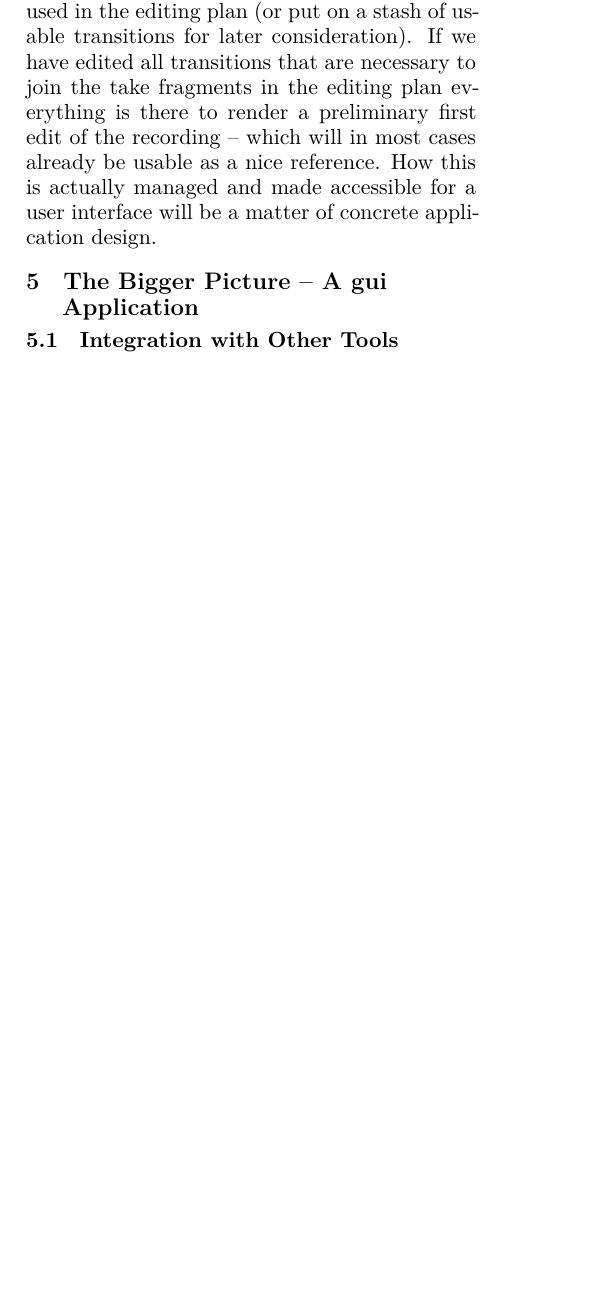
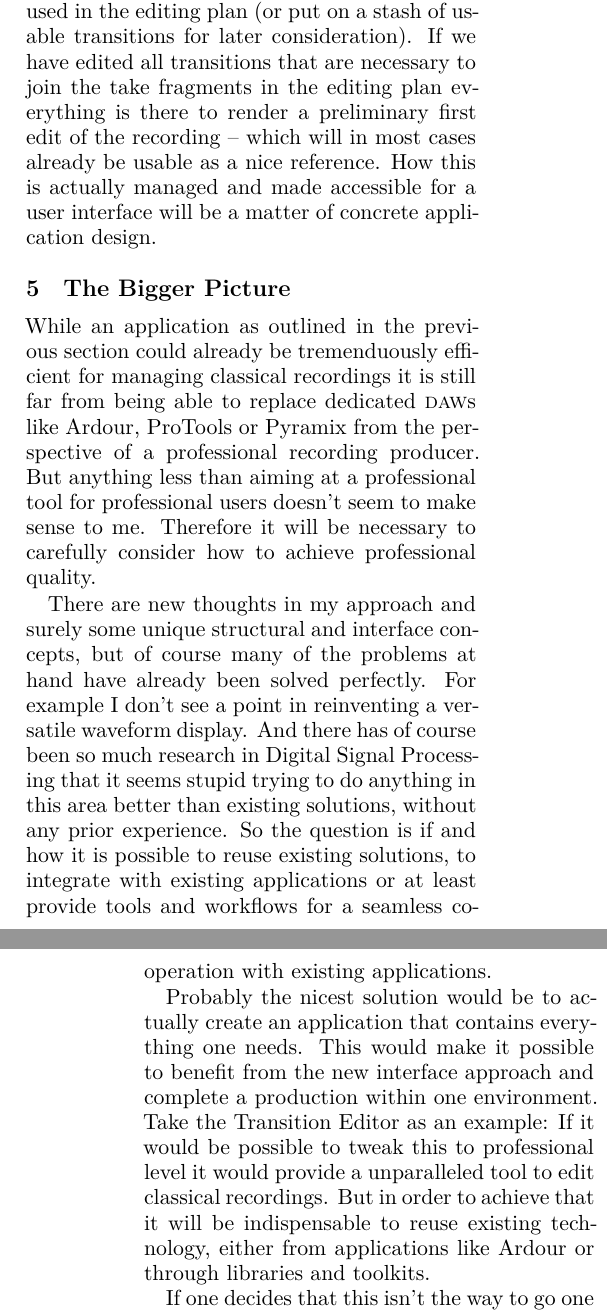
Before and after one commit to uliska/lac2014, a LaTeX paper (submissions/liska-recording-classical-music.tex): part of one column of page 5 of 6 before the commit and two parts of the columns of pages 5 and 6 of 6 after it, the two joined at a grey line, cut so that both start at the same text, the shorter picture padded with empty space. Compiled offline with XeLaTeX.

Commit message:
CR-paper: Continue first draft
Start section 5 (the bigger picture).

```diff
--- a/submissions/liska-recording-classical-music.tex
+++ b/submissions/liska-recording-classical-music.tex
@@ -252,6 +252,19 @@ The result of such an edit will simply be a usable transition which can be used
 If we have edited all transitions that are necessary to join the take fragments in the editing plan everything is there to render a preliminary first edit of the recording -- which will in most cases already be usable as a nice reference.
 How this is actually managed and made accessible for a user interface will be a matter of concrete application design.
 
-\section{The Bigger Picture -- A \textsc{gui} Application}
+\section{The Bigger Picture}
+While an application as outlined in the previous section could already be tremenduously efficient for managing classical recordings it is still far from being able to replace dedicated \textsc{daw}s like Ardour, ProTools or Pyramix from the perspective of a professional recording producer.
+But anything less than aiming at a professional tool for professional users doesn't seem to make sense to me.
+Therefore it will be necessary to carefully consider how to achieve professional quality.
 
-\subsection{Integration with Other Tools}
+There are new thoughts in my approach and surely some unique structural and interface concepts, but of course many of the problems at hand have already been solved perfectly.
+For example I don't see a point in reinventing a versatile waveform display.
+And there has of course been so much research in Digital Signal Processing that it seems stupid trying to do anything in this area better than existing solutions, without any prior experience.
+So the question is if and how it is possible to reuse existing solutions, to integrate with existing applications or at least provide tools and workflows for a seamless cooperation with existing applications.
+
+Probably the nicest solution would be to actually create an application that contains everything one needs.
+This would make it possible to benefit from the new interface approach and complete a production within one environment.
+Take the Transition Editor as an example: If it would be possible to tweak this to professional level it would provide a unparalleled tool to edit classical recordings.
+But in order to achieve that it will be indispensable to reuse existing technology, either from applications like Ardour or through libraries and toolkits.
+
+If one decides that this isn't the way to go one would have to see if it's possible to integrate the concepts into existing applications, for example by offering an alternative to the arranger window and providing the necessary additional tools.
```
Also changed, not shown: submissions/liska-recording-classical-music.tex (14 more changed lines).
